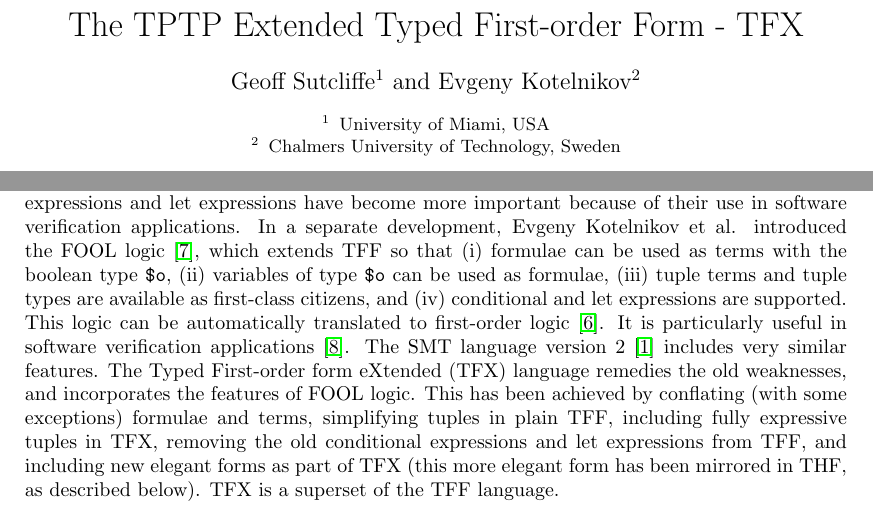
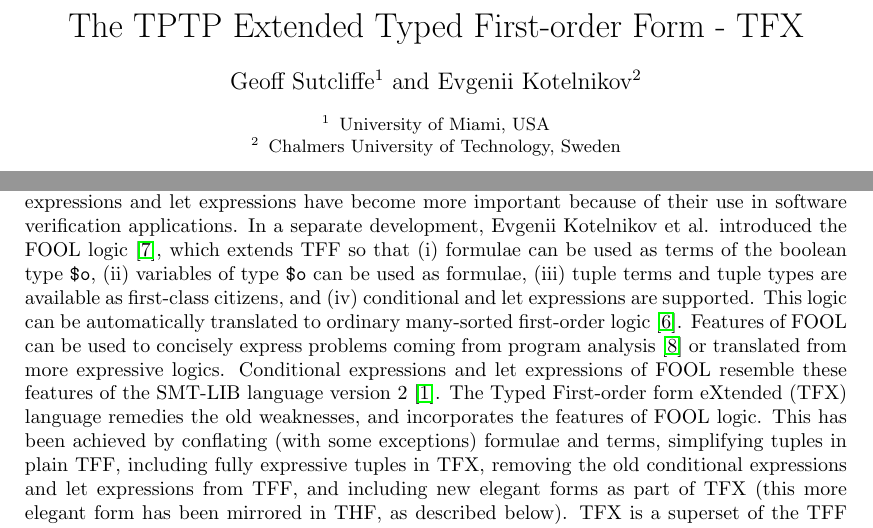
Before and after one commit to GeoffsPapers/TFXPaper, a LaTeX paper (TFX.tex): two parts of page 1 of 8, joined at a grey line, cut so that both start at the same text. Compiled offline with pdfLaTeX.

Commit message:
Edits to the introduction

```diff
--- a/TFX.tex
+++ b/TFX.tex
@@ -26,7 +26,7 @@
 \author{
     Geoff Sutcliffe\inst{1}
 \and
-    Evgeny Kotelnikov\inst{2}
+    Evgenii Kotelnikov\inst{2}
 }
 \institute{
    University of Miami, USA
@@ -86,15 +86,17 @@ formulated with variants to distinguish between their use with formulae and
 terms.
 Recently conditional expressions and let expressions have become more
 important because of their use in software verification applications.
-In a separate development, Evgeny Kotelnikov et al. introduced the FOOL logic
+In a separate development, Evgenii Kotelnikov et al. introduced the FOOL logic
 \cite{KKV15}, which extends TFF so that (i)~formulae can be used as terms
-with the boolean type {\tt \$o}, (ii)~variables of type {\tt \$o} can be used
+of the boolean type {\tt \$o}, (ii)~variables of type {\tt \$o} can be used
 as formulae, (iii)~tuple terms and tuple types are available as first-class
 citizens, and (iv)~conditional and let expressions are supported.
-This logic can be automatically translated to first-order logic
-\cite{KK+16-GCAI}.
-It is particularly useful in software verification applications \cite{KKV18}.
-The SMT language version 2 \cite{BST10} includes very similar features.
+This logic can be automatically translated to ordinary many-sorted first-order
+logic \cite{KK+16-GCAI}.
+Features of FOOL can be used to concisely express problems coming from program
+analysis \cite{KKV18} or translated from more expressive logics.
+Conditional expressions and let expressions of FOOL resemble these features of
+the SMT-LIB language version 2 \cite{BST10}.
 The Typed First-order form eXtended (TFX) language remedies the
 old weaknesses, and incorporates the features of FOOL logic.
 This has been achieved by conflating (with some exceptions) formulae and
```
